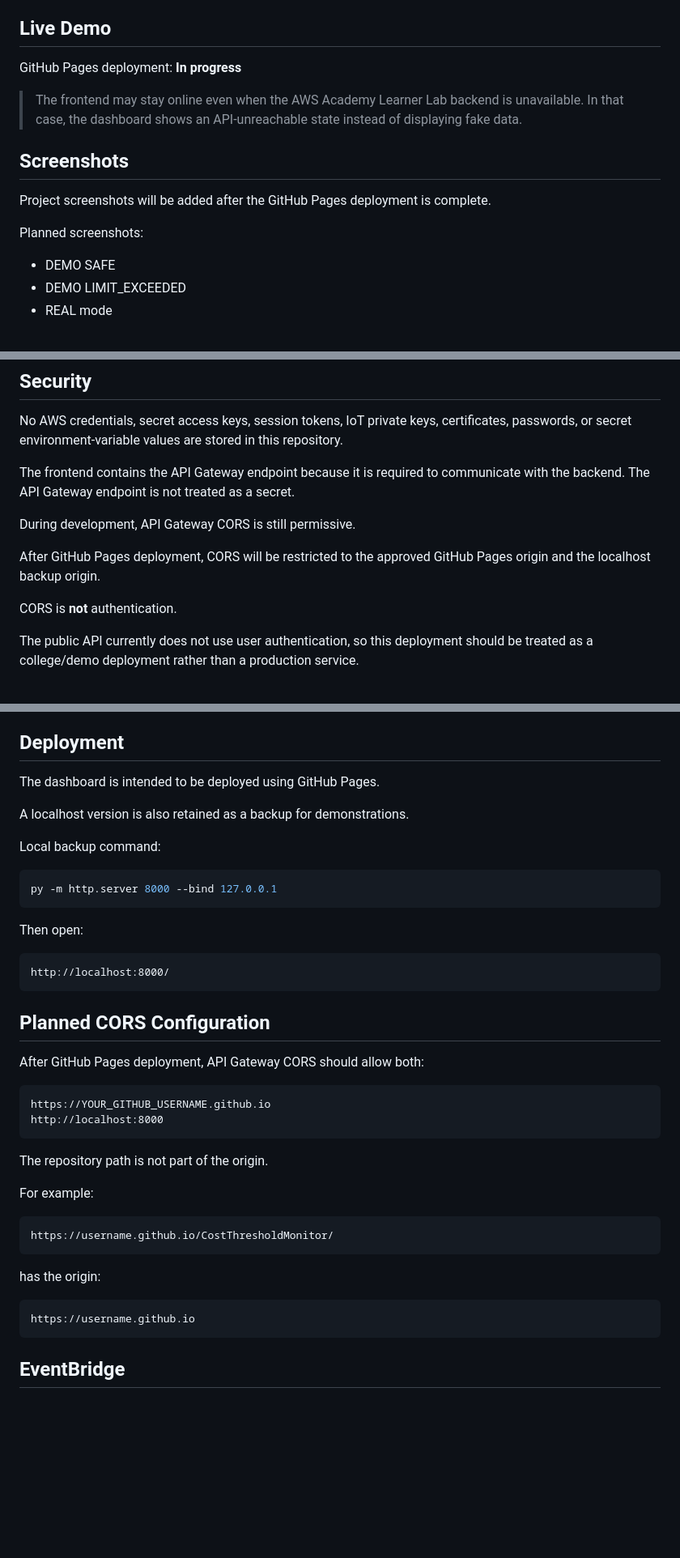
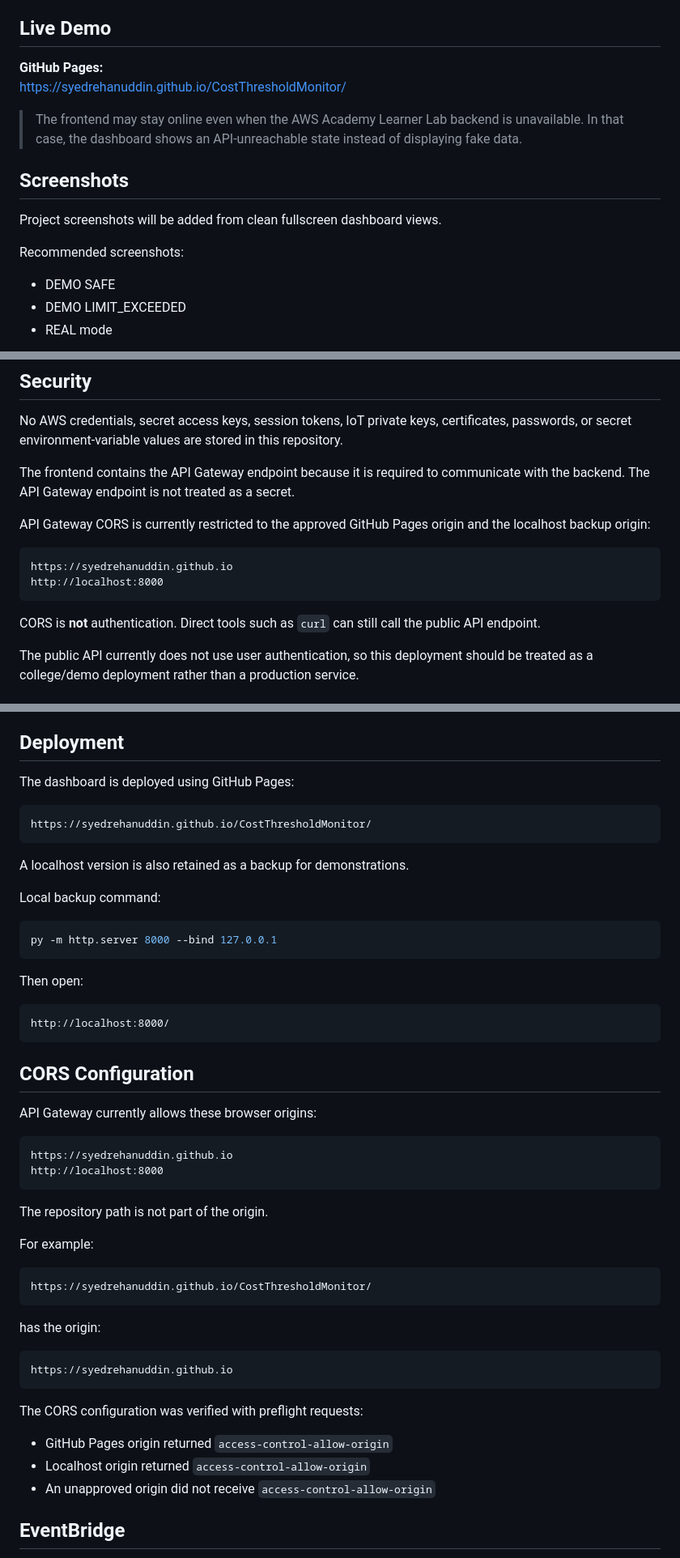
Before and after one commit to SyedRehanuddin/CostThresholdMonitor, a Markdown page: README.md, 3 parts joined by grey strips. Shown at 81% size. Drawn GitHub-style; blank space fills up the shorter version.

Commit message:
Update README after deployment verification

````diff
--- a/README.md
+++ b/README.md
@@ -6,15 +6,16 @@ The project supports both **DEMO** and **REAL** modes, shows whether spending is
 
 ## Live Demo
 
-GitHub Pages deployment: **In progress**
+**GitHub Pages:**
+https://syedrehanuddin.github.io/CostThresholdMonitor/
 
 > The frontend may stay online even when the AWS Academy Learner Lab backend is unavailable. In that case, the dashboard shows an API-unreachable state instead of displaying fake data.
 
 ## Screenshots
 
-Project screenshots will be added after the GitHub Pages deployment is complete.
+Project screenshots will be added from clean fullscreen dashboard views.
 
-Planned screenshots:
+Recommended screenshots:
 
 - DEMO SAFE
 - DEMO LIMIT_EXCEEDED
@@ -313,11 +320,14 @@ No AWS credentials, secret access keys, session tokens, IoT private keys, certif
 
 The frontend contains the API Gateway endpoint because it is required to communicate with the backend. The API Gateway endpoint is not treated as a secret.
 
-During development, API Gateway CORS is still permissive.
+API Gateway CORS is currently restricted to the approved GitHub Pages origin and the localhost backup origin:
 
-After GitHub Pages deployment, CORS will be restricted to the approved GitHub Pages origin and the localhost backup origin.
+```text
+https://syedrehanuddin.github.io
+http://localhost:8000
+```
 
-CORS is **not** authentication.
+CORS is **not** authentication. Direct tools such as `curl` can still call the public API endpoint.
 
 The public API currently does not use user authentication, so this deployment should be treated as a college/demo deployment rather than a production service.
 
@@ -334,7 +344,11 @@ The public API currently does not use user authentication, so this deployment sh
 
 ## Deployment
 
-The dashboard is intended to be deployed using GitHub Pages.
+The dashboard is deployed using GitHub Pages:
+
+```text
+https://syedrehanuddin.github.io/CostThresholdMonitor/
+```
 
 A localhost version is also retained as a backup for demonstrations.
 
@@ -350,12 +364,12 @@ Then open:
 http://localhost:8000/
 ```
 
-## Planned CORS Configuration
+## CORS Configuration
 
-After GitHub Pages deployment, API Gateway CORS should allow both:
+API Gateway currently allows these browser origins:
 
 ```text
-https://YOUR_GITHUB_USERNAME.github.io
+https://syedrehanuddin.github.io
 http://localhost:8000
 ```
 
@@ -364,14 +378,20 @@ The repository path is not part of the origin.
 For example:
 
 ```text
-https://username.github.io/CostThresholdMonitor/
+https://syedrehanuddin.github.io/CostThresholdMonitor/
 ```
 
 has the origin:
 
 ```text
-https://username.github.io
+https://syedrehanuddin.github.io
 ```
+
+The CORS configuration was verified with preflight requests:
+
+- GitHub Pages origin returned `access-control-allow-origin`
+- Localhost origin returned `access-control-allow-origin`
+- An unapproved origin did not receive `access-control-allow-origin`
 
 ## EventBridge
 
````
Also changed, not shown: other parts of README.md (+13 -5 lines).
